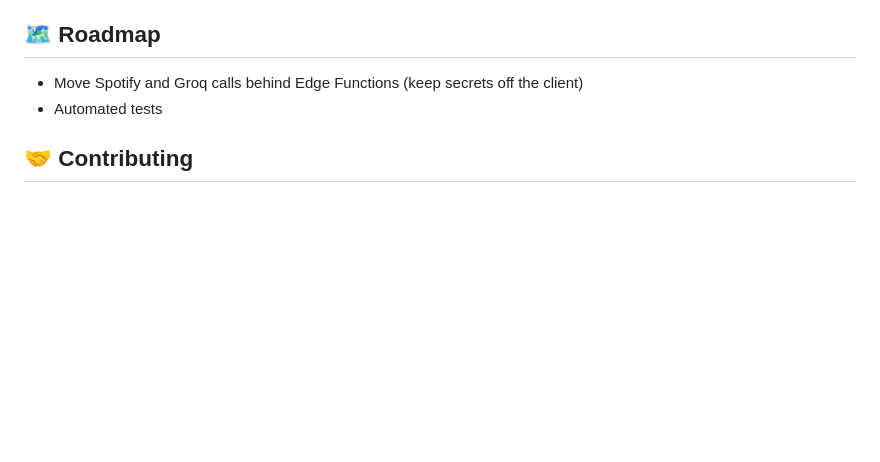
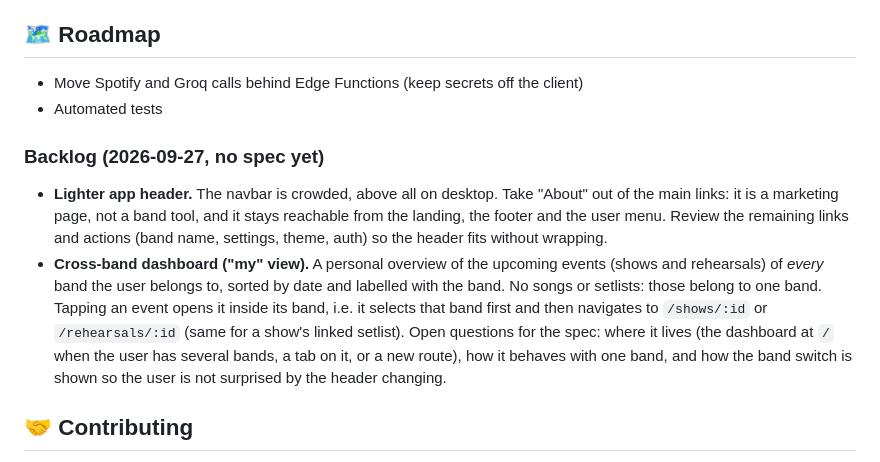
Before and after one commit to RenanDiaz/bandmate, a Markdown page: README.md, the part around the change. GitHub-like rendering; blank space fills up the shorter version.

Commit message:
docs(readme): note header cleanup and cross-band dashboard in the backlog
Co-Authored-By: Claude Fable 5.1 <noreply@anthropic.com>
Claude-Session: https://claude.ai/code/session_01NWFc9P58GyZJkZiGcjYJUi

```diff
--- a/README.md
+++ b/README.md
@@ -188,6 +188,23 @@ Architecture, conventions, routes and the data model are documented in
 - Move Spotify and Groq calls behind Edge Functions (keep secrets off the client)
 - Automated tests
 
+### Backlog (2026-09-27, no spec yet)
+
+- **Lighter app header.** The navbar is crowded, above all on desktop. Take
+  "About" out of the main links: it is a marketing page, not a band tool, and
+  it stays reachable from the landing, the footer and the user menu. Review
+  the remaining links and actions (band name, settings, theme, auth) so the
+  header fits without wrapping.
+- **Cross-band dashboard ("my" view).** A personal overview of the upcoming
+  events (shows and rehearsals) of *every* band the user belongs to, sorted by
+  date and labelled with the band. No songs or setlists: those belong to one
+  band. Tapping an event opens it inside its band, i.e. it selects that band
+  first and then navigates to `/shows/:id` or `/rehearsals/:id` (same for a
+  show's linked setlist). Open questions for the spec: where it lives (the
+  dashboard at `/` when the user has several bands, a tab on it, or a new
+  route), how it behaves with one band, and how the band switch is shown so
+  the user is not surprised by the header changing.
+
 ## 🤝 Contributing
 
 1. Create a feature branch
```
